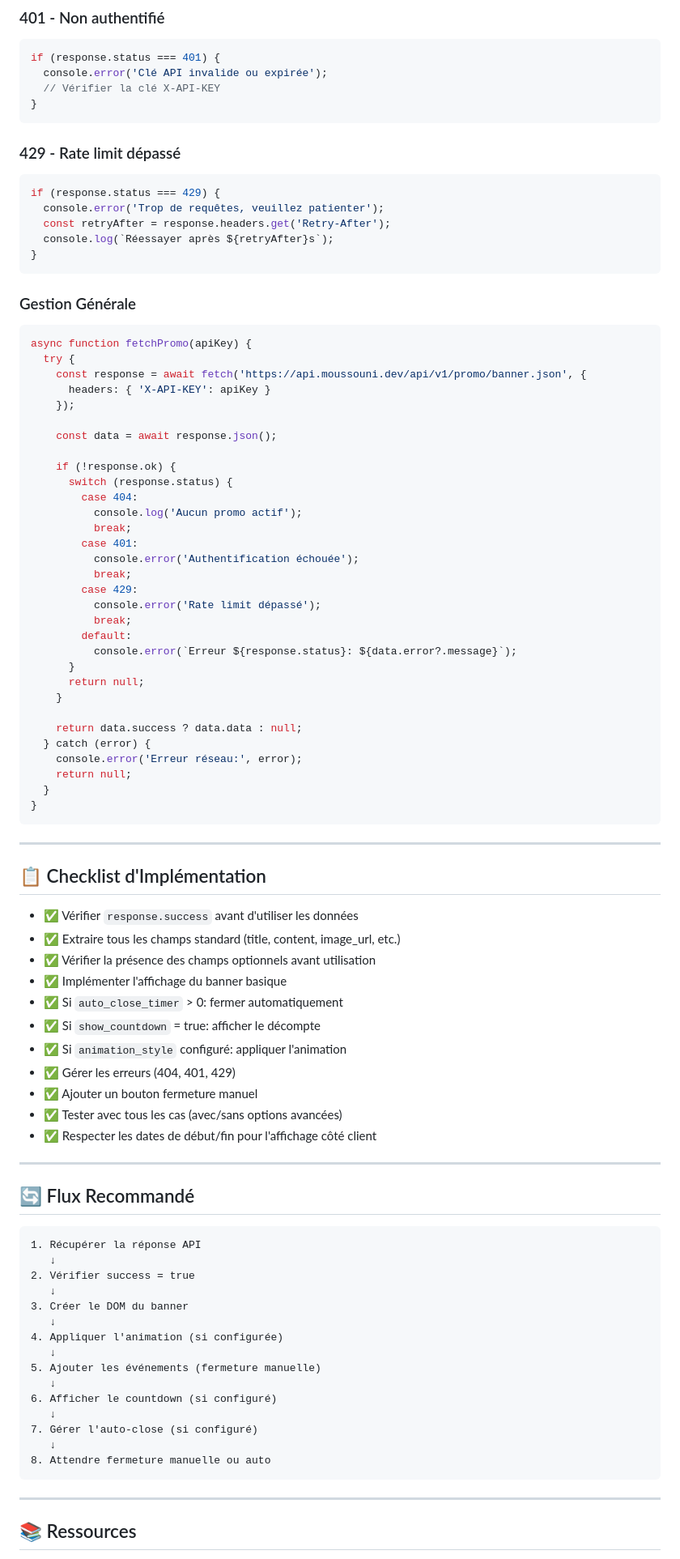
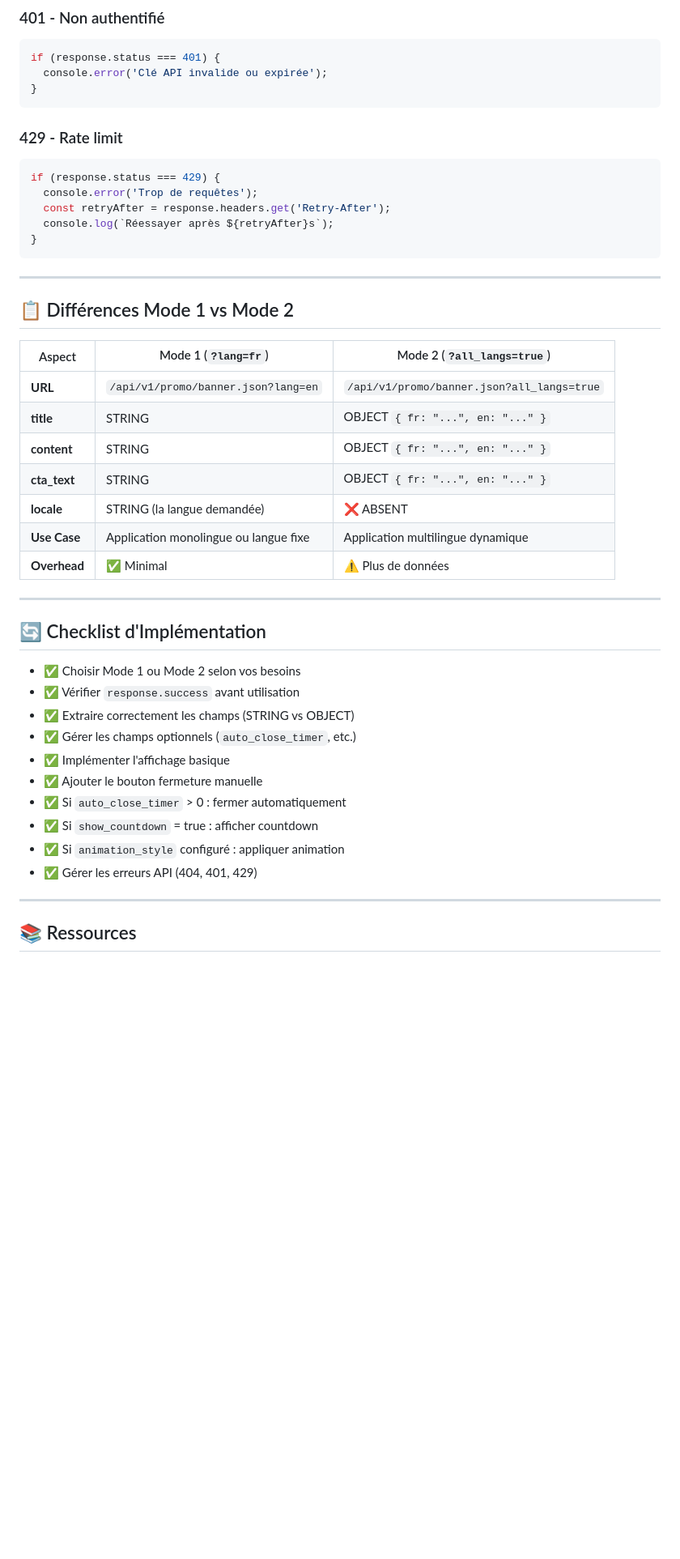
Before and after one commit to fay019/api-manager, a Markdown page: docs/PROMO_IMPLEMENTATION.md, the part around one of its changes. Shown at 81% size. Drawn GitHub-style; blank space fills up the shorter version.

````diff
--- a/docs/PROMO_IMPLEMENTATION.md
+++ b/docs/PROMO_IMPLEMENTATION.md
@@ -447,93 +531,47 @@ if (response.status === 404 && !data.success) {
 ```javascript
 if (response.status === 401) {
   console.error('Clé API invalide ou expirée');
-  // Vérifier la clé X-API-KEY
 }
 ```
 
-### 429 - Rate limit dépassé
+### 429 - Rate limit
 
 ```javascript
 if (response.status === 429) {
-  console.error('Trop de requêtes, veuillez patienter');
+  console.error('Trop de requêtes');
   const retryAfter = response.headers.get('Retry-After');
   console.log(`Réessayer après ${retryAfter}s`);
 }
 ```
 
-### Gestion Générale
+---
 
-```javascript
-async function fetchPromo(apiKey) {
-  try {
-    const response = await fetch('https://api.moussouni.dev/api/v1/promo/banner.json', {
-      headers: { 'X-API-KEY': apiKey }
-    });
+## 📋 Différences Mode 1 vs Mode 2
 
-    const data = await response.json();
-
-    if (!response.ok) {
-      switch (response.status) {
-        case 404:
-          console.log('Aucun promo actif');
-          break;
-        case 401:
-          console.error('Authentification échouée');
-          break;
-        case 429:
-          console.error('Rate limit dépassé');
-          break;
-        default:
-          console.error(`Erreur ${response.status}: ${data.error?.message}`);
-      }
-      return null;
-    }
-
-    return data.success ? data.data : null;
-  } catch (error) {
-    console.error('Erreur réseau:', error);
-    return null;
-  }
-}
-```
+| Aspect | Mode 1 (`?lang=fr`) | Mode 2 (`?all_langs=true`) |
+|--------|---------------------|---------------------------|
+| **URL** | `/api/v1/promo/banner.json?lang=en` | `/api/v1/promo/banner.json?all_langs=true` |
+| **title** | STRING | OBJECT `{ fr: "...", en: "..." }` |
+| **content** | STRING | OBJECT `{ fr: "...", en: "..." }` |
+| **cta_text** | STRING | OBJECT `{ fr: "...", en: "..." }` |
+| **locale** | STRING (la langue demandée) | ❌ ABSENT |
+| **Use Case** | Application monolingue ou langue fixe | Application multilingue dynamique |
+| **Overhead** | ✅ Minimal | ⚠️ Plus de données |
 
 ---
 
-## 📋 Checklist d'Implémentation
+## 🔄 Checklist d'Implémentation
 
-- ✅ Vérifier `response.success` avant d'utiliser les données
-- ✅ Extraire tous les champs standard (title, content, image_url, etc.)
-- ✅ Vérifier la présence des champs optionnels avant utilisation
-- ✅ Implémenter l'affichage du banner basique
-- ✅ Si `auto_close_timer` > 0: fermer automatiquement
-- ✅ Si `show_countdown` = true: afficher le décompte
-- ✅ Si `animation_style` configuré: appliquer l'animation
-- ✅ Gérer les erreurs (404, 401, 429)
-- ✅ Ajouter un bouton fermeture manuel
-- ✅ Tester avec tous les cas (avec/sans options avancées)
-- ✅ Respecter les dates de début/fin pour l'affichage côté client
-
----
-
-## 🔄 Flux Recommandé
-
-```
-1. Récupérer la réponse API
-   ↓
-2. Vérifier success = true
-   ↓
-3. Créer le DOM du banner
-   ↓
-4. Appliquer l'animation (si configurée)
-   ↓
-5. Ajouter les événements (fermeture manuelle)
-   ↓
-6. Afficher le countdown (si configuré)
-   ↓
-7. Gérer l'auto-close (si configuré)
-   ↓
-8. Attendre fermeture manuelle ou auto
-```
+- ✅ Choisir Mode 1 ou Mode 2 selon vos besoins
+- ✅ Vérifier `response.success` avant utilisation
+- ✅ Extraire correctement les champs (STRING vs OBJECT)
+- ✅ Gérer les champs optionnels (`auto_close_timer`, etc.)
+- ✅ Implémenter l'affichage basique
+- ✅ Ajouter le bouton fermeture manuelle
+- ✅ Si `auto_close_timer` > 0 : fermer automatiquement
+- ✅ Si `show_countdown` = true : afficher countdown
+- ✅ Si `animation_style` configuré : appliquer animation
+- ✅ Gérer les erreurs API (404, 401, 429)
 
 ---
 
````
Also changed, not shown: other parts of docs/PROMO_IMPLEMENTATION.md (+301 -217 lines), docs/PROMOS.md (+90 -34 lines).
